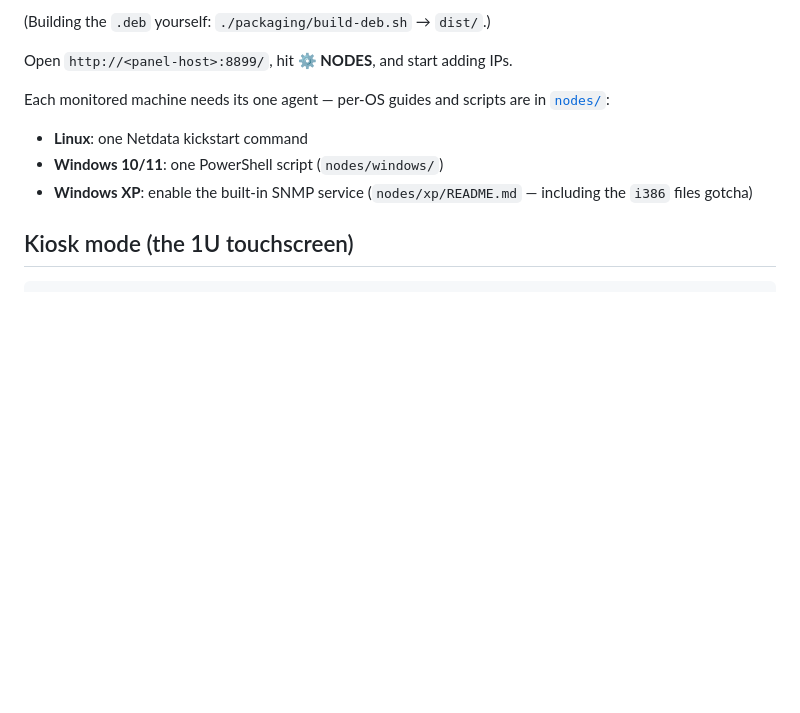
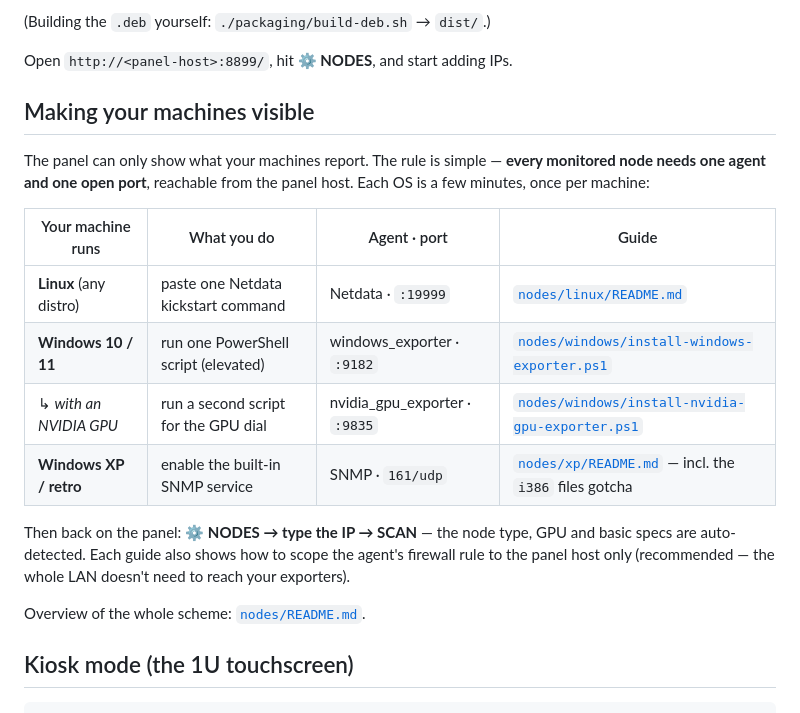
Before and after one commit to VonHoltenCodes/LCARS_strip, a Markdown page: README.md, the part around the change. Rendered like a GitHub page; blank space fills up the shorter version.

Commit message:
README: top-level "Making your machines visible" section
Node setup was buried as one sentence pointing into nodes/. Now a
first-class section with a per-OS table linking each specific guide
(linux, windows +gpu, xp) plus the SCAN flow and firewall-scoping note.

Co-Authored-By: Claude Opus 4.8 <noreply@anthropic.com>
Claude-Session: https://claude.ai/code/session_016Pqnc9QYYrMorGcK3zHPNn

```diff
--- a/README.md
+++ b/README.md
@@ -61,13 +61,25 @@ sudo ./install.sh
 
 Open `http://<panel-host>:8899/`, hit **⚙ NODES**, and start adding IPs.
 
-Each monitored machine needs its one agent — per-OS guides and scripts are in
-[`nodes/`](nodes/README.md):
+## Making your machines visible
 
-- **Linux**: one Netdata kickstart command
-- **Windows 10/11**: one PowerShell script (`nodes/windows/`)
-- **Windows XP**: enable the built-in SNMP service (`nodes/xp/README.md` —
-  including the `i386` files gotcha)
+The panel can only show what your machines report. The rule is simple —
+**every monitored node needs one agent and one open port**, reachable from
+the panel host. Each OS is a few minutes, once per machine:
+
+| Your machine runs | What you do | Agent · port | Guide |
+|---|---|---|---|
+| **Linux** (any distro) | paste one Netdata kickstart command | Netdata · `:19999` | [`nodes/linux/README.md`](nodes/linux/README.md) |
+| **Windows 10 / 11** | run one PowerShell script (elevated) | windows_exporter · `:9182` | [`nodes/windows/install-windows-exporter.ps1`](nodes/windows/install-windows-exporter.ps1) |
+| ↳ *with an NVIDIA GPU* | run a second script for the GPU dial | nvidia_gpu_exporter · `:9835` | [`nodes/windows/install-nvidia-gpu-exporter.ps1`](nodes/windows/install-nvidia-gpu-exporter.ps1) |
+| **Windows XP / retro** | enable the built-in SNMP service | SNMP · `161/udp` | [`nodes/xp/README.md`](nodes/xp/README.md) — incl. the `i386` files gotcha |
+
+Then back on the panel: **⚙ NODES → type the IP → SCAN** — the node type,
+GPU and basic specs are auto-detected. Each guide also shows how to scope
+the agent's firewall rule to the panel host only (recommended — the whole
+LAN doesn't need to reach your exporters).
+
+Overview of the whole scheme: [`nodes/README.md`](nodes/README.md).
 
 ## Kiosk mode (the 1U touchscreen)
 
```
